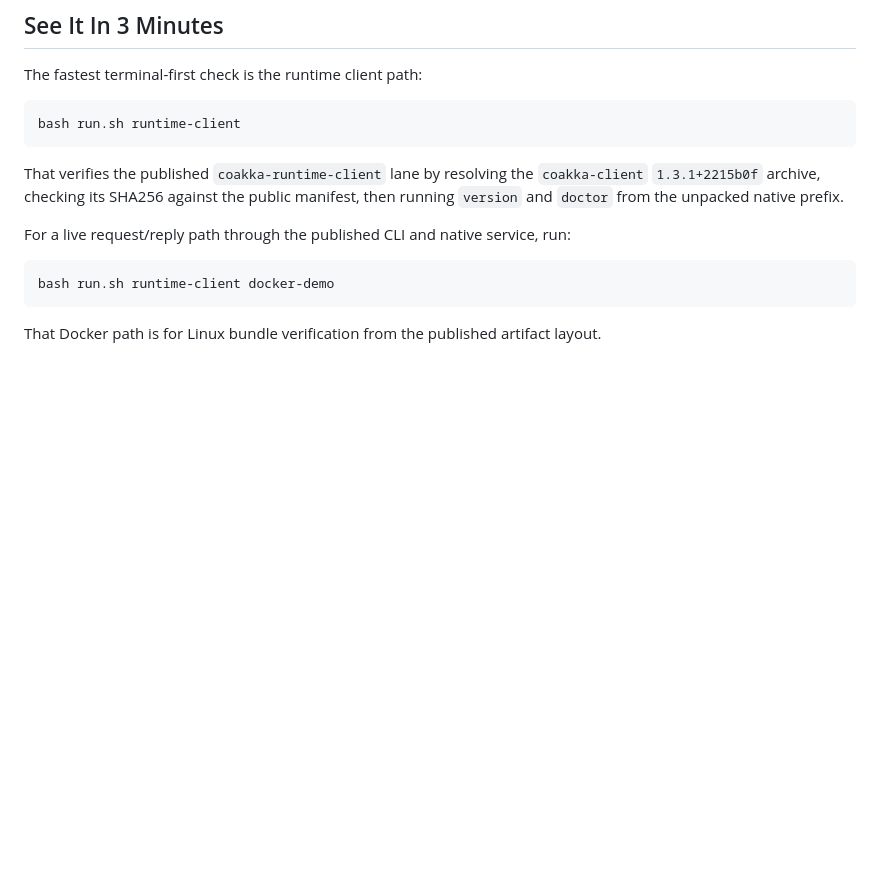
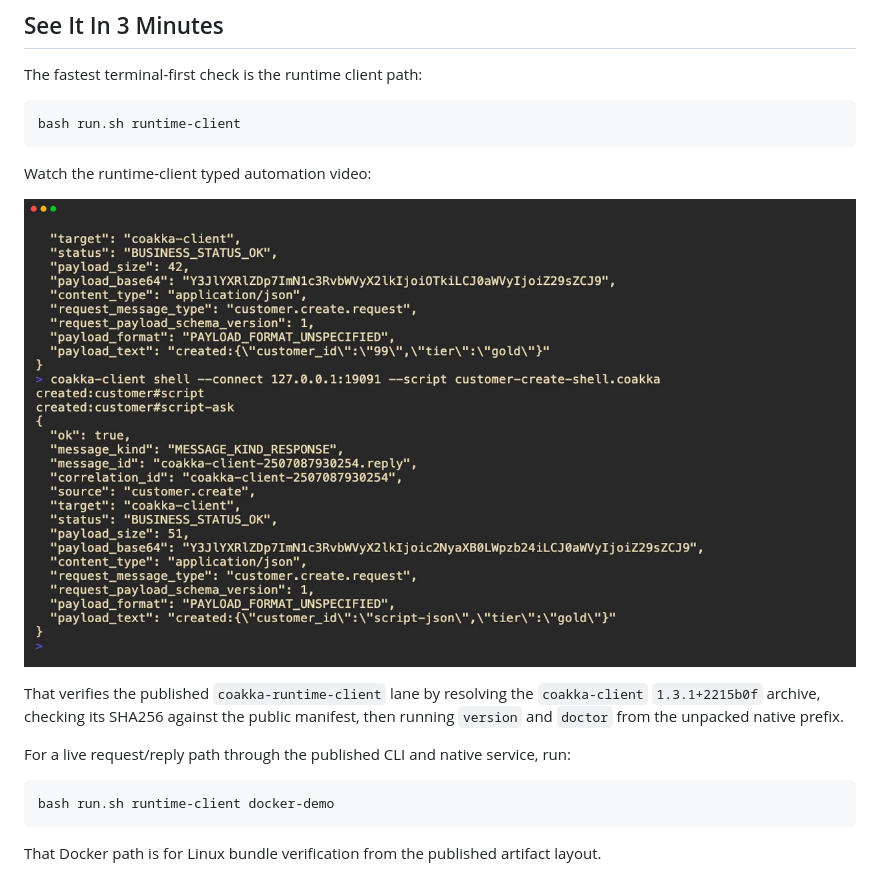
Before and after one commit to phuong-tran/coakka-samples, a Markdown page: README.md, the part around the change. Drawn GitHub-style; pictures changed too: docs/assets/coakka-runtime-client-typed-automation.png (added); blank space fills up the shorter version.

````diff
--- a/README.md
+++ b/README.md
@@ -135,6 +135,10 @@ The fastest terminal-first check is the runtime client path:
 ```sh
 bash run.sh runtime-client
 ```
+
+Watch the runtime-client typed automation video:
+
+[![CoAkka Runtime Client typed automation](docs/assets/coakka-runtime-client-typed-automation.png)](docs/assets/coakka-runtime-client-typed-automation.mp4)
 
 That verifies the published `coakka-runtime-client` lane by resolving the
 `coakka-client` `1.3.1+2215b0f` archive, checking its SHA256 against the
````
Also changed, not shown: runtime-client/README.md (+9 -0 lines), 1 other file.
